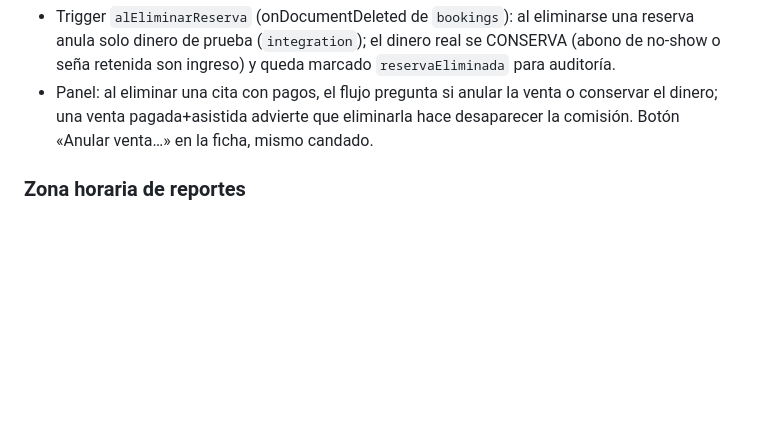
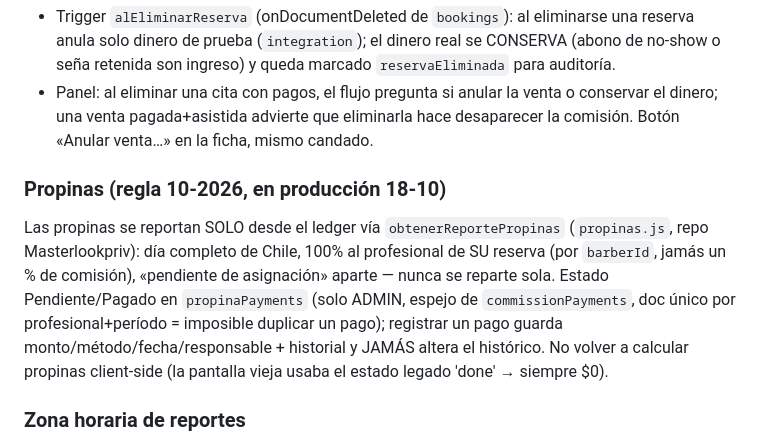
Before and after one commit to Estudio90/Estudio90, a Markdown page: CLAUDE.md, the part around the change. Drawn GitHub-style; blank space fills up the shorter version.

Commit message:
CLAUDE.md: regla del modulo Propinas (ledger + propinaPayments)
Co-Authored-By: Claude Fable 5 <noreply@anthropic.com>
Claude-Session: https://claude.ai/code/session_01DxwKpnvdUoJSTBDbusoFNE

```diff
--- a/CLAUDE.md
+++ b/CLAUDE.md
@@ -33,6 +33,10 @@ Borrar/cancelar una reserva **no toca el ledger por sí solo** (`cancelarReserva
 - Roles: ADMIN y RECEPTION anulan; venta pagada+asistida o reserva ya eliminada: **solo ADMIN**. La etiqueta no se toca al anular.
 - Trigger `alEliminarReserva` (onDocumentDeleted de `bookings`): al eliminarse una reserva anula solo dinero de prueba (`integration`); el dinero real se CONSERVA (abono de no-show o seña retenida son ingreso) y queda marcado `reservaEliminada` para auditoría.
 - Panel: al eliminar una cita con pagos, el flujo pregunta si anular la venta o conservar el dinero; una venta pagada+asistida advierte que eliminarla hace desaparecer la comisión. Botón «Anular venta…» en la ficha, mismo candado.
+
+### Propinas (regla 10-2026, en producción 18-10)
+
+Las propinas se reportan SOLO desde el ledger vía `obtenerReportePropinas` (`propinas.js`, repo Masterlookpriv): día completo de Chile, 100% al profesional de SU reserva (por `barberId`, jamás un % de comisión), «pendiente de asignación» aparte — nunca se reparte sola. Estado Pendiente/Pagado en `propinaPayments` (solo ADMIN, espejo de `commissionPayments`, doc único por profesional+período = imposible duplicar un pago); registrar un pago guarda monto/método/fecha/responsable + historial y JAMÁS altera el histórico. No volver a calcular propinas client-side (la pantalla vieja usaba el estado legado 'done' → siempre $0).
 
 ### Zona horaria de reportes
 
```
